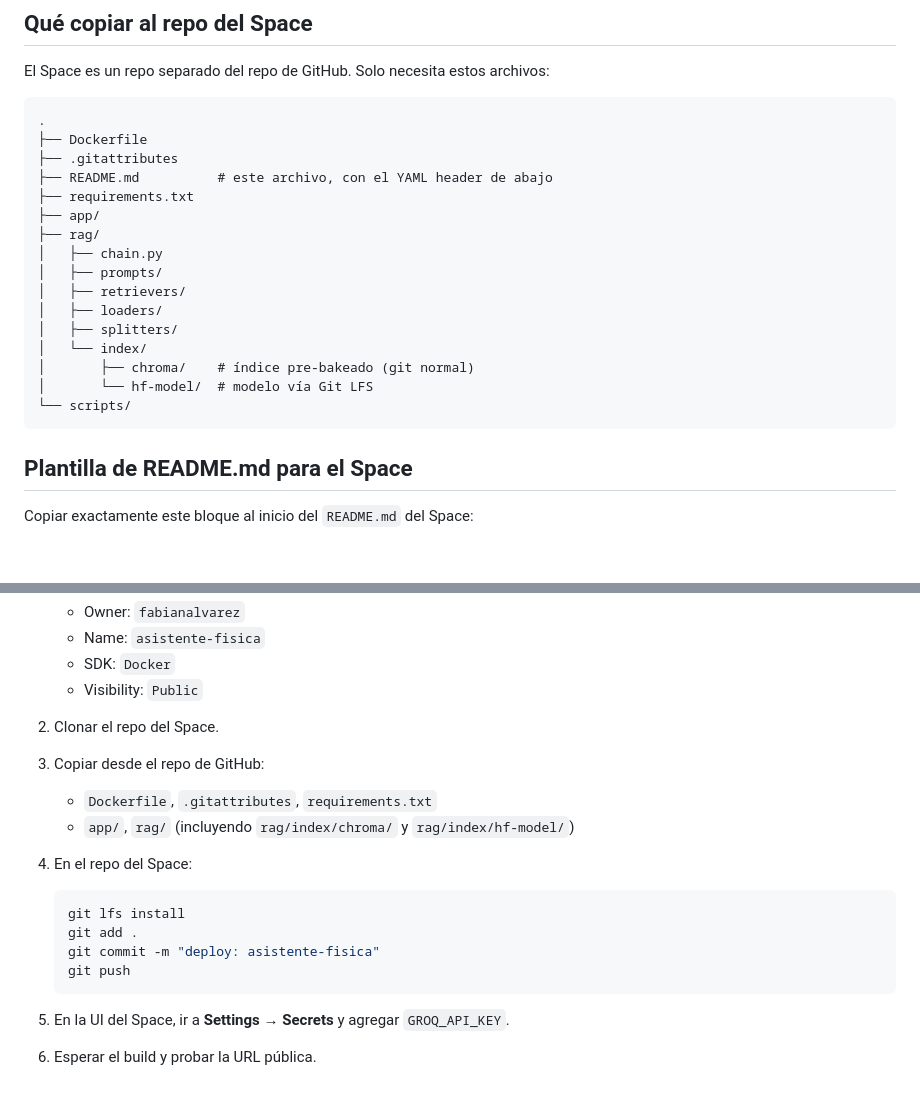
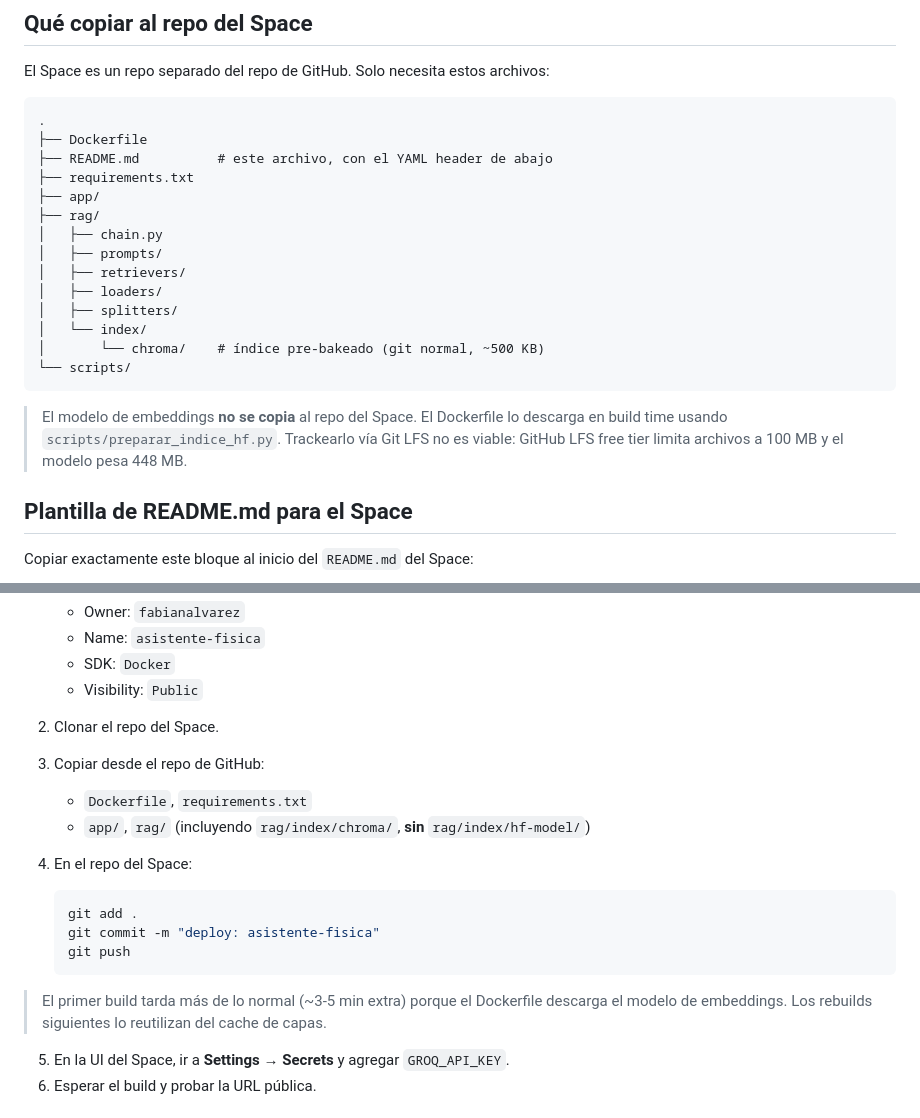
Before and after one commit to fabianalvarez7/asistente-fisica, a Markdown page: docs/hf-space.md, 2 parts joined by grey strips. Rendered like a GitHub page; blank space fills up the shorter version.

Commit message:
docs: reflect new model flow in deploy runbook and constitution
The Dockerfile now downloads the embedding model at build time
and the model is untracked from git. Two doc references to
`rag/index/hf-model/ via Git LFS` need to be updated.

AGENTS.md §5: remove `hf-model/` from the tree (it is not in
the repo) and add a callout blockquote after the code block
explaining the build-time download and the LFS size limit that
motivated it. Putting the note inside the code block breaks
the tree visual hierarchy; outside is cleaner.

docs/hf-space.md: remove the `hf-model/` row from the 'qué
copiar al Space' tree, drop the `.gitattributes` mention (no
LFS rules remain), and add a callout explaining the model
travels in the Docker image, not the git tree. Update the
'pasos de deploy manual' to reflect that the Space repo no
longer carries the model.

````diff
--- a/docs/hf-space.md
+++ b/docs/hf-space.md
@@ -9,7 +9,6 @@ El Space es un repo separado del repo de GitHub. Solo necesita estos archivos:
 ```text
 .
 ├── Dockerfile
-├── .gitattributes
 ├── README.md          # este archivo, con el YAML header de abajo
 ├── requirements.txt
 ├── app/
@@ -20,10 +19,11 @@ El Space es un repo separado del repo de GitHub. Solo necesita estos archivos:
 │   ├── loaders/
 │   ├── splitters/
 │   └── index/
-│       ├── chroma/    # índice pre-bakeado (git normal)
-│       └── hf-model/  # modelo vía Git LFS
+│       └── chroma/    # índice pre-bakeado (git normal, ~500 KB)
 └── scripts/
 ```
+
+> El modelo de embeddings **no se copia** al repo del Space. El Dockerfile lo descarga en build time usando `scripts/preparar_indice_hf.py`. Trackearlo vía Git LFS no es viable: GitHub LFS free tier limita archivos a 100 MB y el modelo pesa 448 MB.
 
 ## Plantilla de README.md para el Space
 
@@ -56,16 +56,17 @@ Funciona con RAG (ChromaDB + multilingual-e5-small) y Groq (LLM).
    - Visibility: `Public`
 2. Clonar el repo del Space.
 3. Copiar desde el repo de GitHub:
-   - `Dockerfile`, `.gitattributes`, `requirements.txt`
-   - `app/`, `rag/` (incluyendo `rag/index/chroma/` y `rag/index/hf-model/`)
+   - `Dockerfile`, `requirements.txt`
+   - `app/`, `rag/` (incluyendo `rag/index/chroma/`, **sin** `rag/index/hf-model/`)
 4. En el repo del Space:
 
    ```bash
-   git lfs install
    git add .
    git commit -m "deploy: asistente-fisica"
    git push
    ```
+
+> El primer build tarda más de lo normal (~3-5 min extra) porque el Dockerfile descarga el modelo de embeddings. Los rebuilds siguientes lo reutilizan del cache de capas.
 
 5. En la UI del Space, ir a **Settings → Secrets** y agregar `GROQ_API_KEY`.
 6. Esperar el build y probar la URL pública.
````
Also changed, not shown: AGENTS.md (+3 -2 lines).
